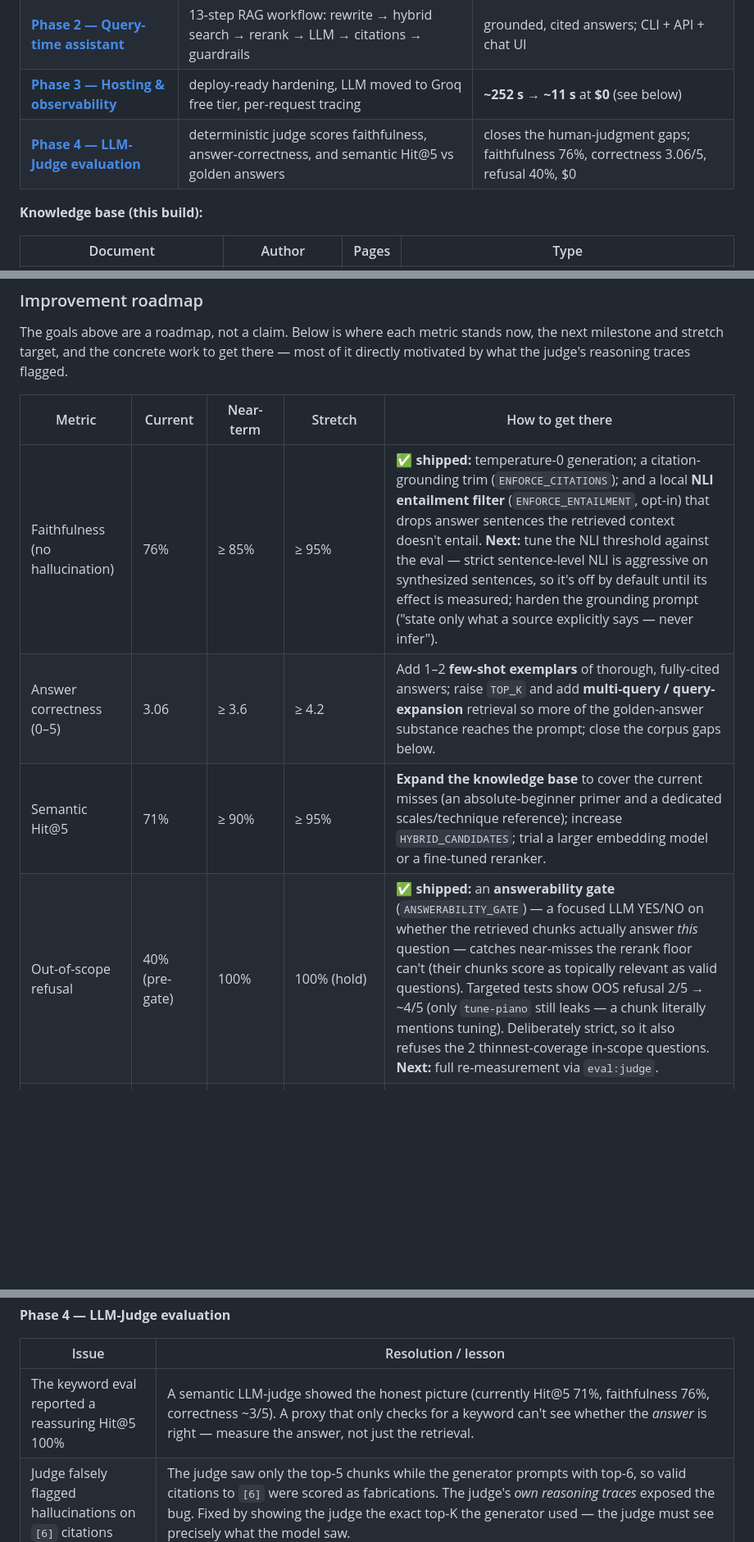
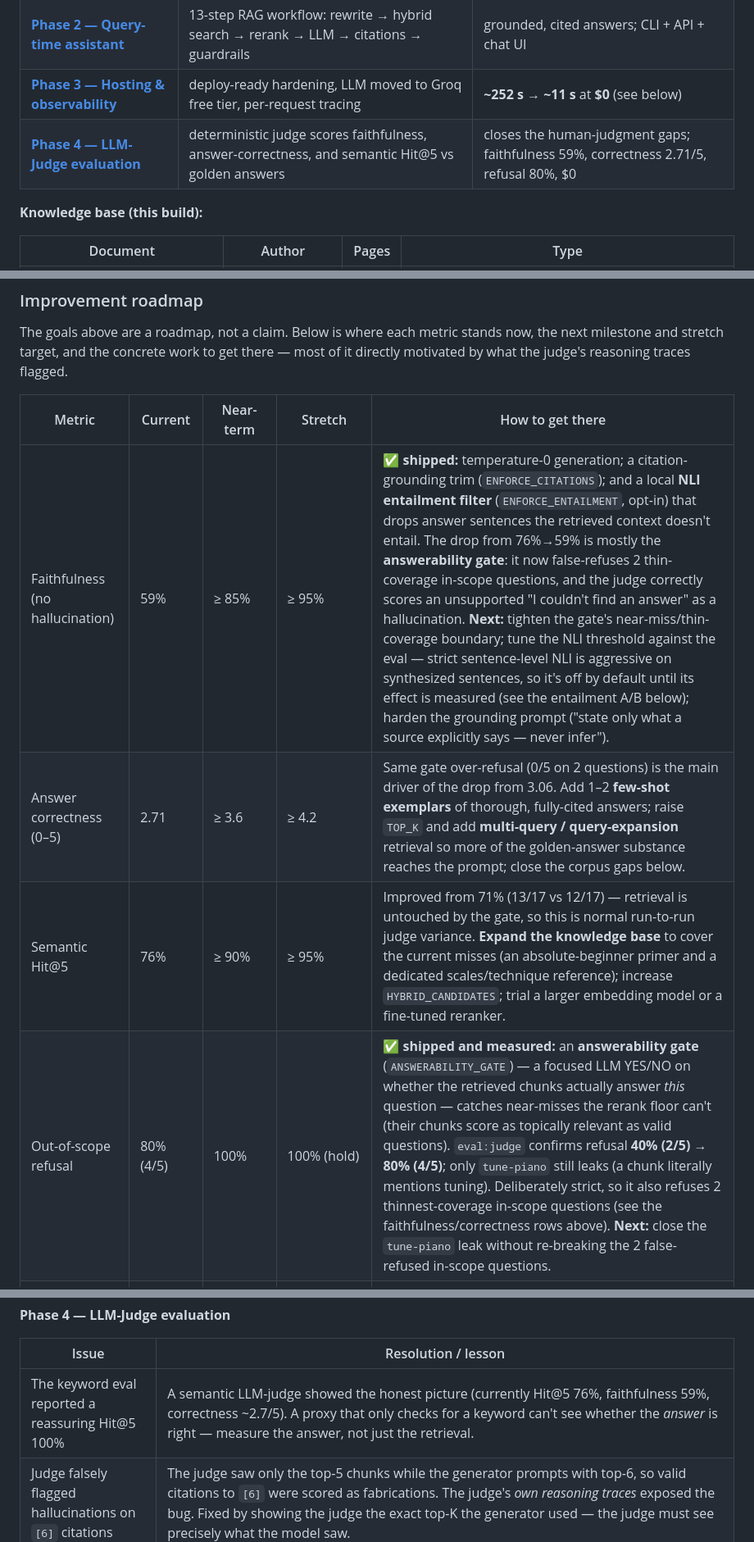
Before and after one commit to shayeeboy/Enterprise-RAG-Assistant, a Markdown page: README.md, 3 parts joined by grey strips. Shown at 82% size. Drawn GitHub-style; blank space fills up the shorter version.

```diff
--- a/README.md
+++ b/README.md
@@ -131,7 +134,7 @@ and swappable.
 | [**Phase 1 — Ingestion**](#phase-1-ingestion) | PDFs → parse → chunk → metadata → local embeddings → Neon pgvector | 985 chunks indexed, fully offline, no API key |
 | [**Phase 2 — Query-time assistant**](#phase-2-query-time-assistant) | 13-step RAG workflow: rewrite → hybrid search → rerank → LLM → citations → guardrails | grounded, cited answers; CLI + API + chat UI |
 | [**Phase 3 — Hosting & observability**](#phase-3-hosting-and-observability) | deploy-ready hardening, LLM moved to Groq free tier, per-request tracing | **~252 s → ~11 s** at **$0** (see below) |
-| [**Phase 4 — LLM-Judge evaluation**](#phase-4-llm-judge-evaluation) | deterministic judge scores faithfulness, answer-correctness, and semantic Hit@5 vs golden answers | closes the human-judgment gaps; faithfulness 76%, correctness 3.06/5, refusal 40%, $0 |
+| [**Phase 4 — LLM-Judge evaluation**](#phase-4-llm-judge-evaluation) | deterministic judge scores faithfulness, answer-correctness, and semantic Hit@5 vs golden answers | closes the human-judgment gaps; faithfulness 59%, correctness 2.71/5, refusal 80%, $0 |
 
 **Knowledge base (this build):**
 
@@ -718,10 +723,10 @@ most of it directly motivated by what the judge's reasoning traces flagged.
 
 | Metric | Current | Near-term | Stretch | How to get there |
 |---|---|---|---|---|
-| Faithfulness (no hallucination) | 76% | ≥ 85% | ≥ 95% | ✅ **shipped:** temperature-0 generation; a citation-grounding trim (`ENFORCE_CITATIONS`); and a local **NLI entailment filter** (`ENFORCE_ENTAILMENT`, opt-in) that drops answer sentences the retrieved context doesn't entail. **Next:** tune the NLI threshold against the eval — strict sentence-level NLI is aggressive on synthesized sentences, so it's off by default until its effect is measured; harden the grounding prompt ("state only what a source explicitly says — never infer"). |
-| Answer correctness (0–5) | 3.06 | ≥ 3.6 | ≥ 4.2 | Add 1–2 **few-shot exemplars** of thorough, fully-cited answers; raise `TOP_K` and add **multi-query / query-expansion** retrieval so more of the golden-answer substance reaches the prompt; close the corpus gaps below. |
-| Semantic Hit@5 | 71% | ≥ 90% | ≥ 95% | **Expand the knowledge base** to cover the current misses (an absolute-beginner primer and a dedicated scales/technique reference); increase `HYBRID_CANDIDATES`; trial a larger embedding model or a fine-tuned reranker. |
-| Out-of-scope refusal | 40% (pre-gate) | 100% | 100% (hold) | ✅ **shipped:** an **answerability gate** (`ANSWERABILITY_GATE`) — a focused LLM YES/NO on whether the retrieved chunks actually answer *this* question — catches near-misses the rerank floor can't (their chunks score as topically relevant as valid questions). Targeted tests show OOS refusal 2/5 → ~4/5 (only `tune-piano` still leaks — a chunk literally mentions tuning). Deliberately strict, so it also refuses the 2 thinnest-coverage in-scope questions. **Next:** full re-measurement via `eval:judge`. |
+| Faithfulness (no hallucination) | 59% | ≥ 85% | ≥ 95% | ✅ **shipped:** temperature-0 generation; a citation-grounding trim (`ENFORCE_CITATIONS`); and a local **NLI entailment filter** (`ENFORCE_ENTAILMENT`, opt-in) that drops answer sentences the retrieved context doesn't entail. The drop from 76%→59% is mostly the **answerability gate**: it now false-refuses 2 thin-coverage in-scope questions, and the judge correctly scores an unsupported "I couldn't find an answer" as a hallucination. **Next:** tighten the gate's near-miss/thin-coverage boundary; tune the NLI threshold against the eval — strict sentence-level NLI is aggressive on synthesized sentences, so it's off by default until its effect is measured (see the entailment A/B below); harden the grounding prompt ("state only what a source explicitly says — never infer"). |
+| Answer correctness (0–5) | 2.71 | ≥ 3.6 | ≥ 4.2 | Same gate over-refusal (0/5 on 2 questions) is the main driver of the drop from 3.06. Add 1–2 **few-shot exemplars** of thorough, fully-cited answers; raise `TOP_K` and add **multi-query / query-expansion** retrieval so more of the golden-answer substance reaches the prompt; close the corpus gaps below. |
+| Semantic Hit@5 | 76% | ≥ 90% | ≥ 95% | Improved from 71% (13/17 vs 12/17) — retrieval is untouched by the gate, so this is normal run-to-run judge variance. **Expand the knowledge base** to cover the current misses (an absolute-beginner primer and a dedicated scales/technique reference); increase `HYBRID_CANDIDATES`; trial a larger embedding model or a fine-tuned reranker. |
+| Out-of-scope refusal | 80% (4/5) | 100% | 100% (hold) | ✅ **shipped and measured:** an **answerability gate** (`ANSWERABILITY_GATE`) — a focused LLM YES/NO on whether the retrieved chunks actually answer *this* question — catches near-misses the rerank floor can't (their chunks score as topically relevant as valid questions). `eval:judge` confirms refusal **40% (2/5) → 80% (4/5)**; only `tune-piano` still leaks (a chunk literally mentions tuning). Deliberately strict, so it also refuses 2 thinnest-coverage in-scope questions (see the faithfulness/correctness rows above). **Next:** close the `tune-piano` leak without re-breaking the 2 false-refused in-scope questions. |
 | Eval confidence | 22 Qs · single run | 30–40 Qs · median of 3 runs | 50+ Qs · judge ensemble + human calibration | ✅ **shipped:** grew the set 14 → 22 (17 answerable + 5 out-of-scope, incl. adversarial near-misses). **Next:** report the **median of N runs** to damp judge variance; add a second judge model and periodic **human spot-checks** to calibrate the judge itself. |
 
 **Enabler:** larger, repeated eval runs need headroom beyond the Groq free
@@ -848,7 +853,7 @@ resolved them.
 
 | Issue | Resolution / lesson |
 |---|---|
-| The keyword eval reported a reassuring Hit@5 100% | A semantic LLM-judge showed the honest picture (currently Hit@5 71%, faithfulness 76%, correctness ~3/5). A proxy that only checks for a keyword can't see whether the *answer* is right — measure the answer, not just the retrieval. |
+| The keyword eval reported a reassuring Hit@5 100% | A semantic LLM-judge showed the honest picture (currently Hit@5 76%, faithfulness 59%, correctness ~2.7/5). A proxy that only checks for a keyword can't see whether the *answer* is right — measure the answer, not just the retrieval. |
 | Judge falsely flagged hallucinations on `[6]` citations | The judge saw only the top-5 chunks while the generator prompts with top-6, so valid citations to `[6]` were scored as fabrications. The judge's *own reasoning traces* exposed the bug. Fixed by showing the judge the exact top-K the generator used — the judge must see precisely what the model saw. |
 | Making answers more complete broke refusal (100% → 50%) | A "cover the key points" prompt made the model stretch an unrelated chunk into an answer for "capital of France." Scoping completeness to in-scope questions and re-emphasizing refusal restored it to 100%. Completeness and refusal pull in opposite directions — tune for both, and measure both. |
 | Groq free-tier **daily token cap** hit mid-iteration | Five eval runs exhausted the generator's 100k-tokens/day limit; the pipeline swallowed the 429 and returned an error string, which the judge scored as 0 — silent garbage. Hardened the harness to **abort loudly** on a rate-limited generation, and made `eval/judge-results.json` a regenerable, gitignored artifact. |
```
Also changed, not shown: other parts of README.md (+45 -40 lines).
